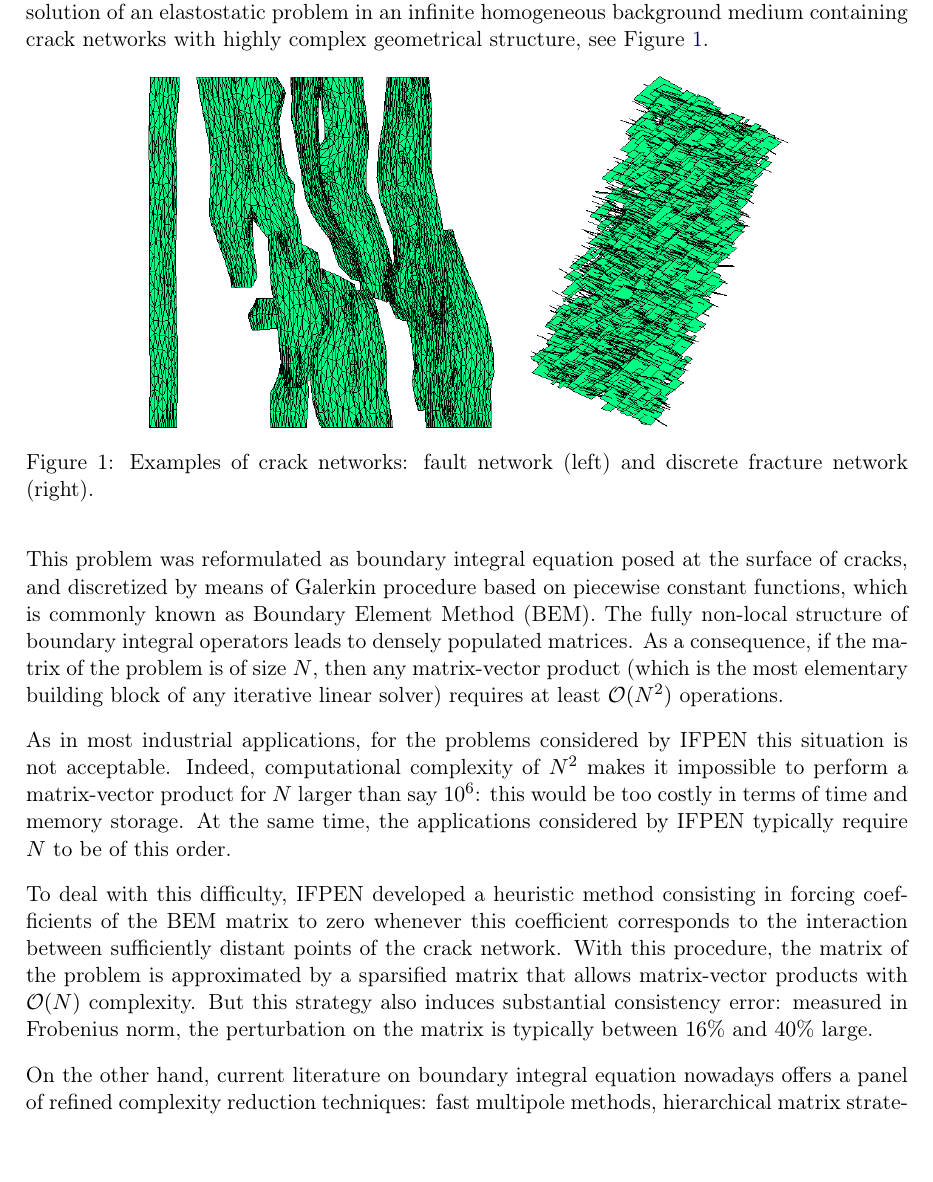
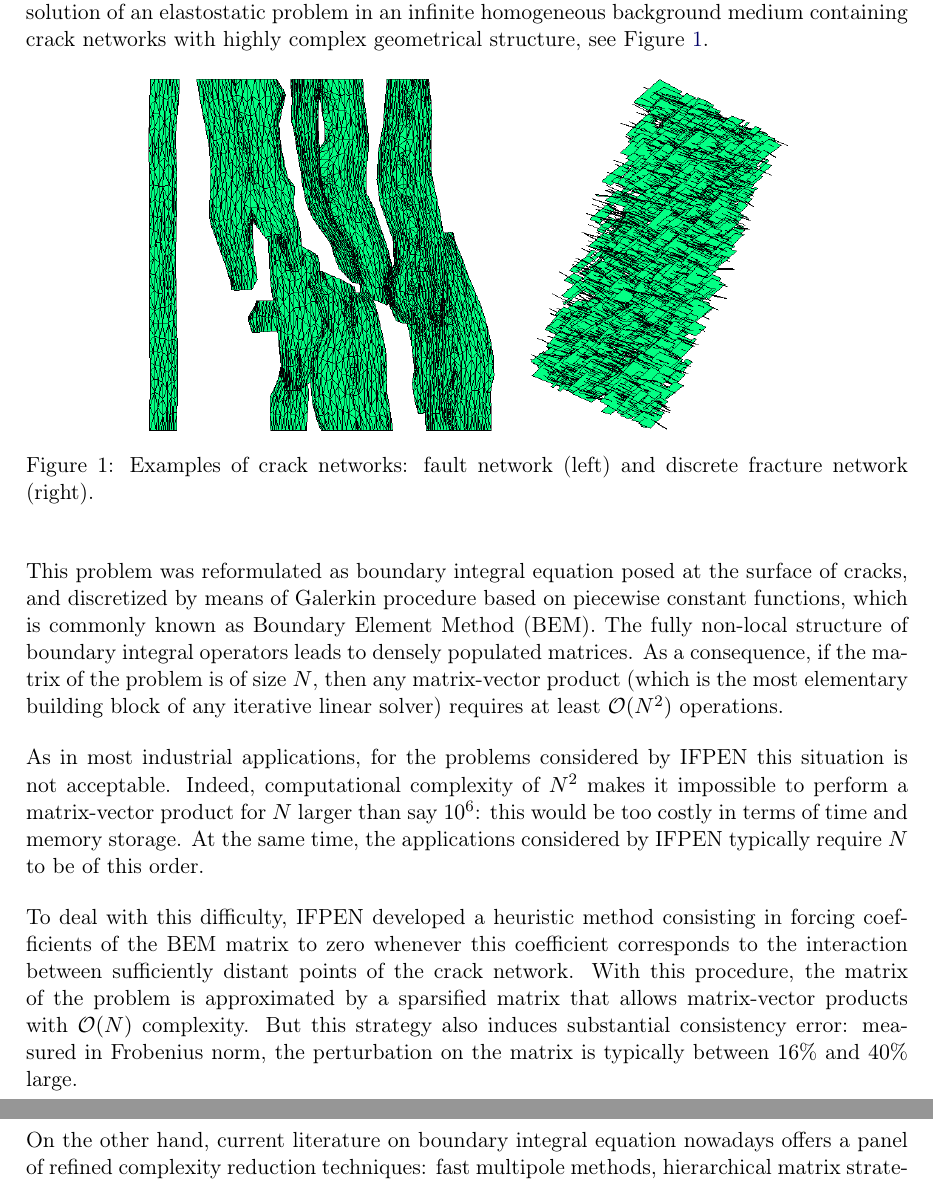
Before and after one commit to xclaeys/ElastoPhi, a LaTeX document (latex/report/elastophi-report.tex, which reads latex/report/introduction.tex): part of page 2 of 20 before the commit and two parts of pages 2 and 3 of 20 after it, the two joined at a grey line, cut so that both start at the same text, the shorter picture padded with empty space. Compiled offline with pdfLaTeX.

Commit message:
petite modif

```diff
--- a/latex/report/introduction.tex
+++ b/latex/report/introduction.tex
@@ -30,13 +30,13 @@ requires at least $\mathcal{O}(N^{2})$ operations.
 As in most industrial applications, for the problems considered by IFPEN this situation is not acceptable.
 Indeed, computational complexity of $N^{2}$ makes it impossible to perform a matrix-vector product for $N$ larger than
 say $10^{6}$: this would be too costly in terms of time and memory storage. At the same time, the  applications
-considered by IFPEN typically require $N$ to be of this order.
+considered by IFPEN typically require~$N$ to be of this order.
 
 \bigskip
 To deal with this difficulty, IFPEN developed a heuristic method consisting in forcing coefficients of the
 BEM matrix to zero whenever this coefficient corresponds to the interaction between sufficiently distant points
 of the crack network. With this procedure, the matrix of the problem is approximated by a sparsified matrix that
-allows matrix-vector products with $\mathcal{O}(N)$ complexity. But this strategy also induces substantial consistency
+allows matrix-vector products with~$\mathcal{O}(N)$ complexity. But this strategy also induces substantial consistency
 error: measured in Frobenius norm, the perturbation on the matrix is typically between $16$\% and $40$\% large.
 
 \bigskip
```
